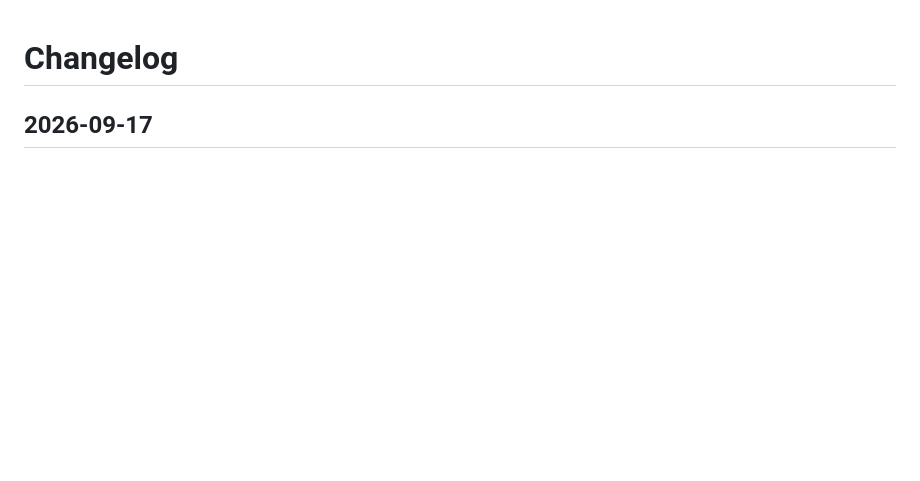
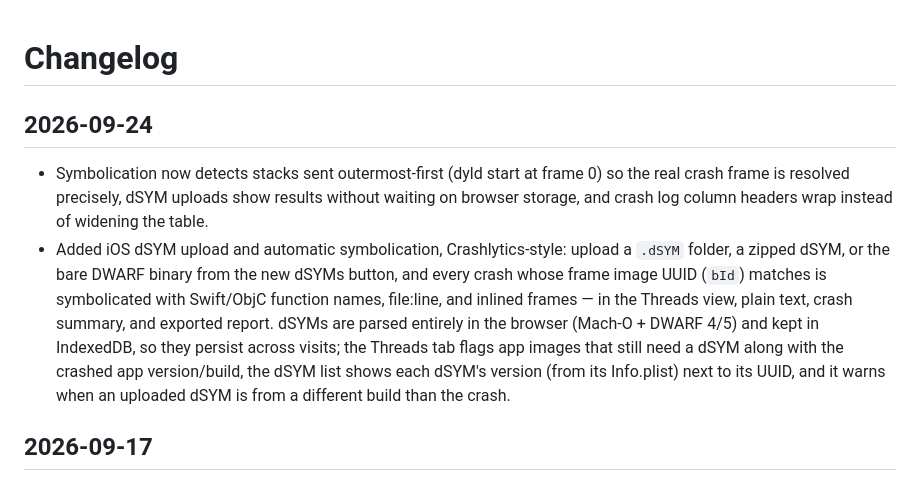
Before and after one commit to ashok1404/visualizer, a Markdown page: CHANGELOG.md, the part around the change. Rendered like a GitHub page; blank space fills up the shorter version.

Commit message:
Update changelog
Co-Authored-By: Claude Opus 5.5 (1M context) <noreply@anthropic.com>

```diff
--- a/CHANGELOG.md
+++ b/CHANGELOG.md
@@ -1,4 +1,8 @@
 # Changelog
+
+## 2026-09-24
+- Symbolication now detects stacks sent outermost-first (dyld start at frame 0) so the real crash frame is resolved precisely, dSYM uploads show results without waiting on browser storage, and crash log column headers wrap instead of widening the table.
+- Added iOS dSYM upload and automatic symbolication, Crashlytics-style: upload a `.dSYM` folder, a zipped dSYM, or the bare DWARF binary from the new dSYMs button, and every crash whose frame image UUID (`bId`) matches is symbolicated with Swift/ObjC function names, file:line, and inlined frames — in the Threads view, plain text, crash summary, and exported report. dSYMs are parsed entirely in the browser (Mach-O + DWARF 4/5) and kept in IndexedDB, so they persist across visits; the Threads tab flags app images that still need a dSYM along with the crashed app version/build, the dSYM list shows each dSYM's version (from its Info.plist) next to its UUID, and it warns when an uploaded dSYM is from a different build than the crash.
 
 ## 2026-09-17
 - Restored Session ID as the first card in the Error Details modal's left panel.
```
